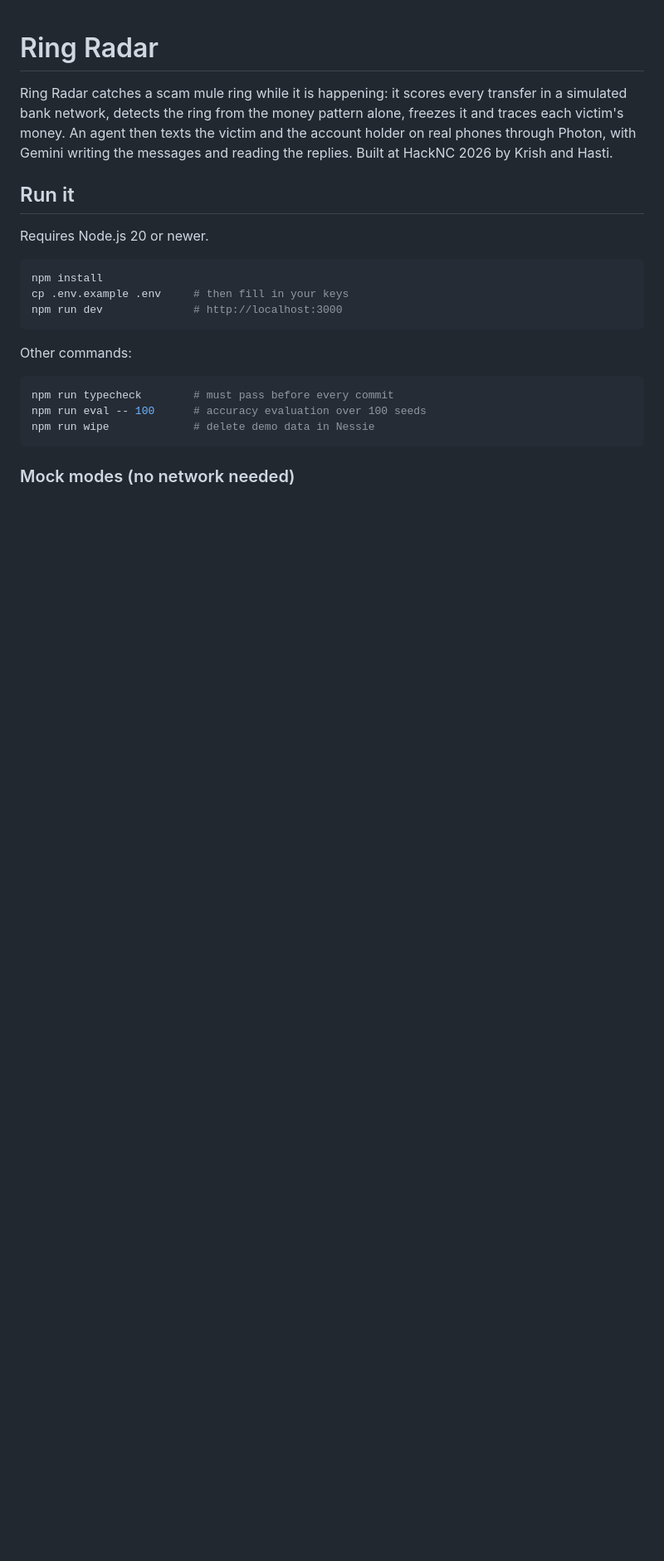
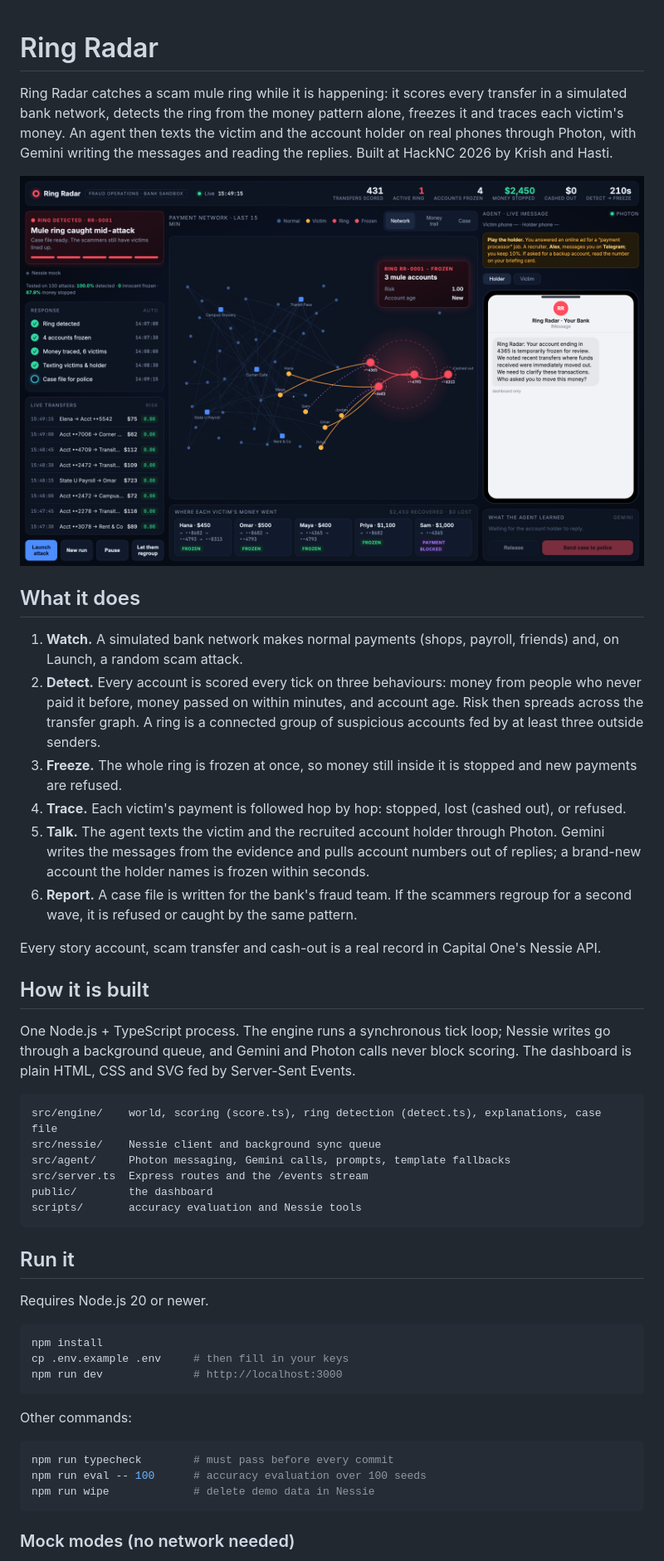
Before and after one commit to KrishKPs/ring-radar, a Markdown page: README.md, the part around the change. Shown at 83% size. GitHub-like rendering; pictures changed too: docs/screenshot.png (added); blank space fills up the shorter version.

Commit message:
readme: screenshot, what it does, how it is built
Co-Authored-By: Claude Opus 5.5 <noreply@anthropic.com>

````diff
--- a/README.md
+++ b/README.md
@@ -1,6 +1,33 @@
 # Ring Radar
 
 Ring Radar catches a scam mule ring while it is happening: it scores every transfer in a simulated bank network, detects the ring from the money pattern alone, freezes it and traces each victim's money. An agent then texts the victim and the account holder on real phones through Photon, with Gemini writing the messages and reading the replies. Built at HackNC 2026 by Krish and Hasti.
+
+<!-- Screenshot: save a dashboard capture as docs/screenshot.png -->
+![Ring Radar dashboard](docs/screenshot.png)
+
+## What it does
+
+1. **Watch.** A simulated bank network makes normal payments (shops, payroll, friends) and, on Launch, a random scam attack.
+2. **Detect.** Every account is scored every tick on three behaviours: money from people who never paid it before, money passed on within minutes, and account age. Risk then spreads across the transfer graph. A ring is a connected group of suspicious accounts fed by at least three outside senders.
+3. **Freeze.** The whole ring is frozen at once, so money still inside it is stopped and new payments are refused.
+4. **Trace.** Each victim's payment is followed hop by hop: stopped, lost (cashed out), or refused.
+5. **Talk.** The agent texts the victim and the recruited account holder through Photon. Gemini writes the messages from the evidence and pulls account numbers out of replies; a brand-new account the holder names is frozen within seconds.
+6. **Report.** A case file is written for the bank's fraud team. If the scammers regroup for a second wave, it is refused or caught by the same pattern.
+
+Every story account, scam transfer and cash-out is a real record in Capital One's Nessie API.
+
+## How it is built
+
+One Node.js + TypeScript process. The engine runs a synchronous tick loop; Nessie writes go through a background queue, and Gemini and Photon calls never block scoring. The dashboard is plain HTML, CSS and SVG fed by Server-Sent Events.
+
+```
+src/engine/    world, scoring (score.ts), ring detection (detect.ts), explanations, case file
+src/nessie/    Nessie client and background sync queue
+src/agent/     Photon messaging, Gemini calls, prompts, template fallbacks
+src/server.ts  Express routes and the /events stream
+public/        the dashboard
+scripts/       accuracy evaluation and Nessie tools
+```
 
 ## Run it
 
````
